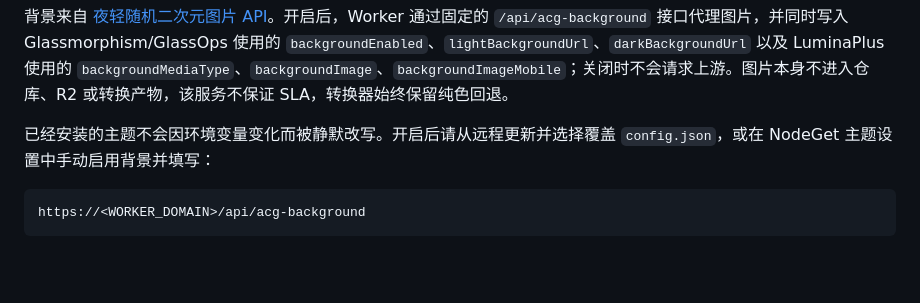
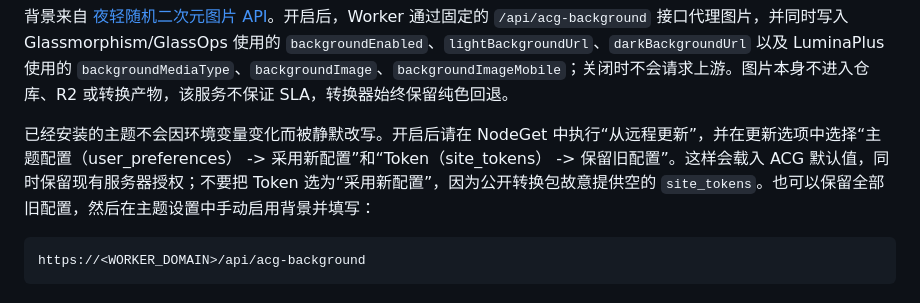
Before and after one commit to GarlandQian/komari-nodeget-compat, a Markdown page: README.md, the part around the change. Drawn GitHub-style; blank space fills up the shorter version.

````diff
--- a/README.md
+++ b/README.md
@@ -136,7 +136,7 @@ ACG_BACKGROUND_ENABLED=true
 
 背景来自 [夜轻随机二次元图片 API](https://blog.yeqing.net/acg-api/)。开启后，Worker 通过固定的 `/api/acg-background` 接口代理图片，并同时写入 Glassmorphism/GlassOps 使用的 `backgroundEnabled`、`lightBackgroundUrl`、`darkBackgroundUrl` 以及 LuminaPlus 使用的 `backgroundMediaType`、`backgroundImage`、`backgroundImageMobile`；关闭时不会请求上游。图片本身不进入仓库、R2 或转换产物，该服务不保证 SLA，转换器始终保留纯色回退。
 
-已经安装的主题不会因环境变量变化而被静默改写。开启后请从远程更新并选择覆盖 `config.json`，或在 NodeGet 主题设置中手动启用背景并填写：
+已经安装的主题不会因环境变量变化而被静默改写。开启后请在 NodeGet 中执行“从远程更新”，并在更新选项中选择“主题配置（user_preferences） -> 采用新配置”和“Token（site_tokens） -> 保留旧配置”。这样会载入 ACG 默认值，同时保留现有服务器授权；不要把 Token 选为“采用新配置”，因为公开转换包故意提供空的 `site_tokens`。也可以保留全部旧配置，然后在主题设置中手动启用背景并填写：
 
 ```text
 https://<WORKER_DOMAIN>/api/acg-background
````
Also changed, not shown: docs/remote-distribution.md (+1 -1 lines).
